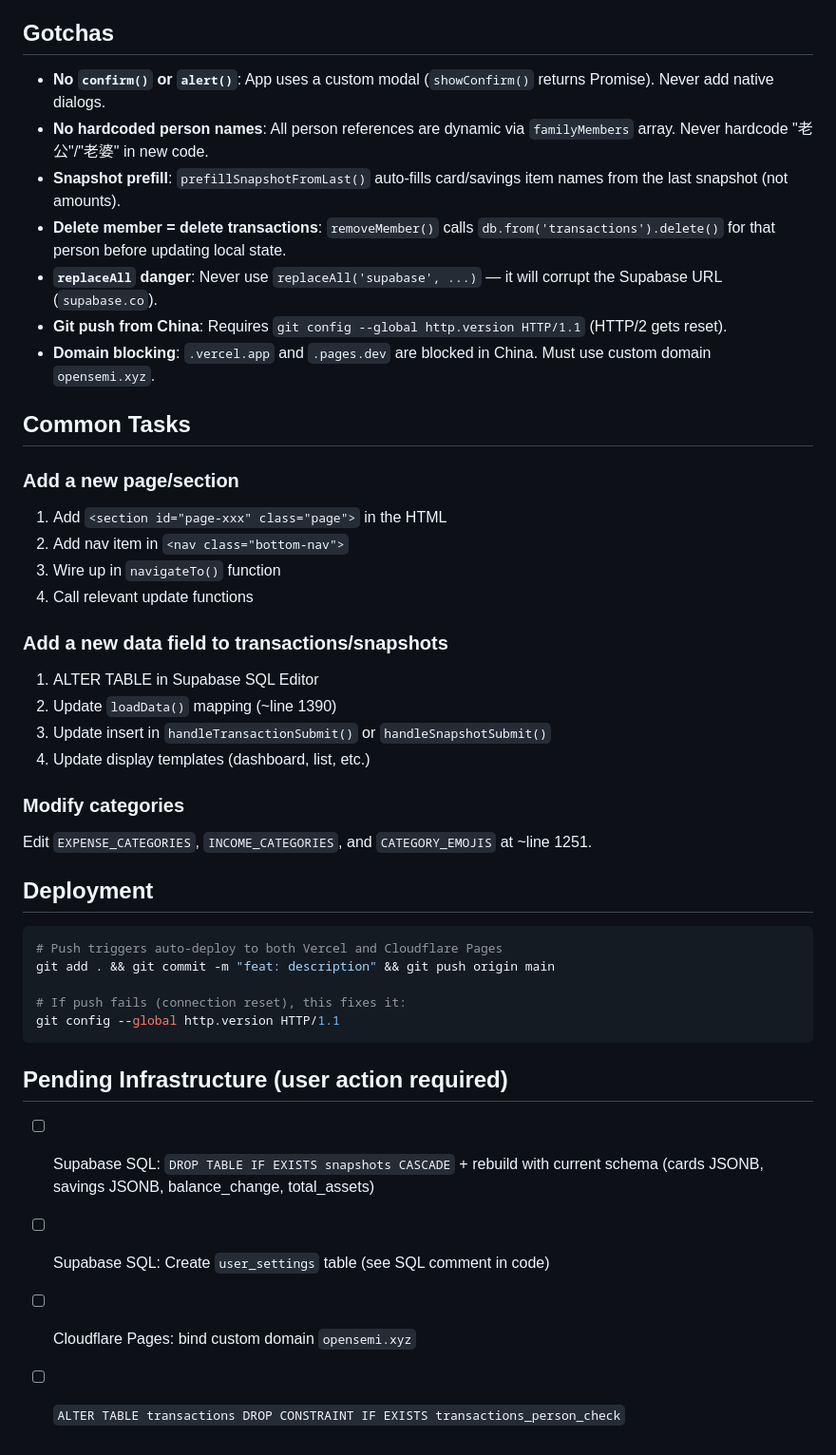
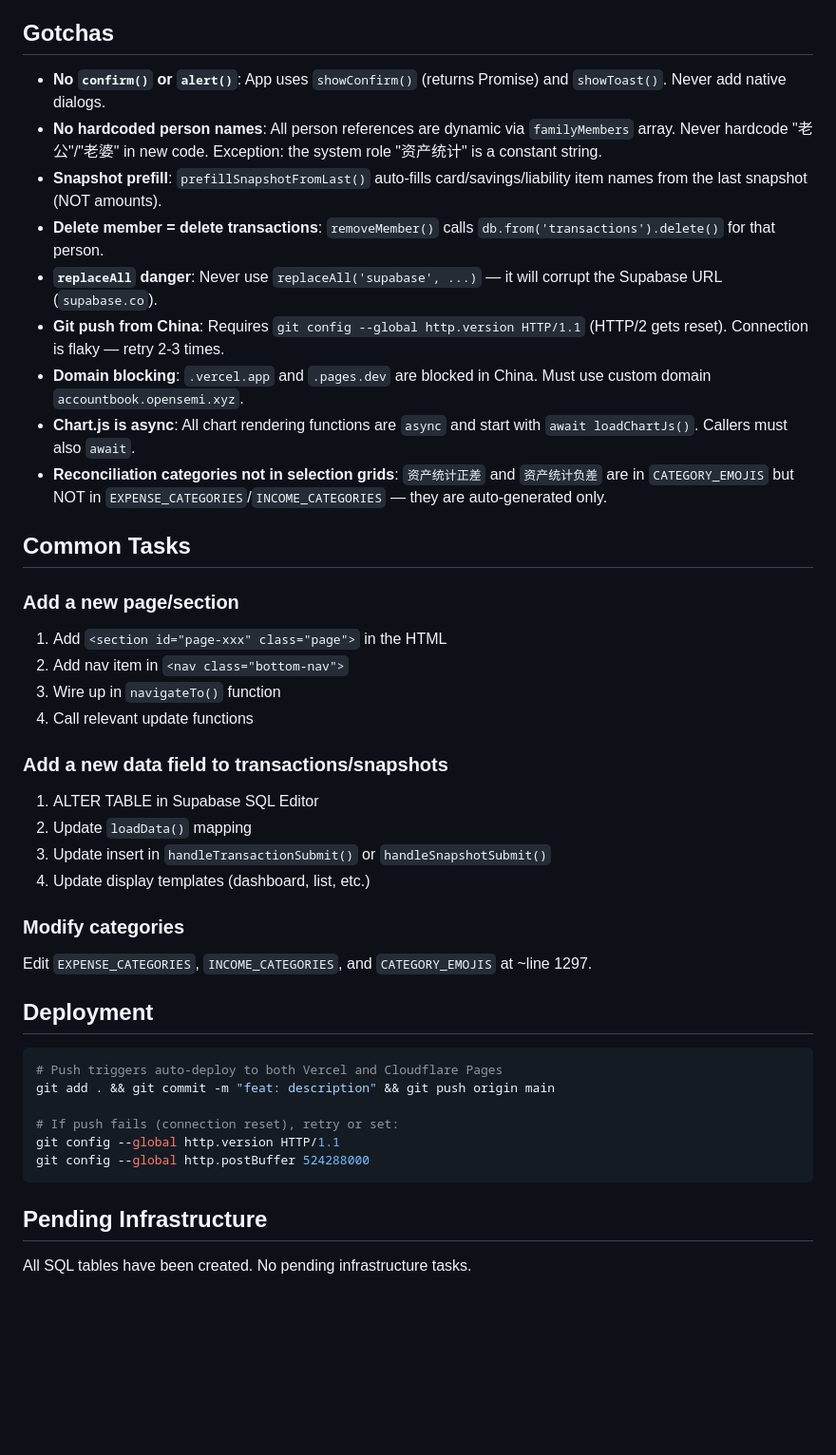
Before and after one commit to FRANKLPF/my-account-book, a Markdown page: AGENTS.md, the part around one of its changes. Shown at 95% size. Rendered like a GitHub page; blank space fills up the shorter version.

````diff
--- a/AGENTS.md
+++ b/AGENTS.md
@@ -59,13 +66,15 @@ let familyMembers = JSON.parse(localStorage.getItem('familyMembers') || '["老
 
 ## Gotchas
 
-- **No `confirm()` or `alert()`**: App uses a custom modal (`showConfirm()` returns Promise). Never add native dialogs.
-- **No hardcoded person names**: All person references are dynamic via `familyMembers` array. Never hardcode "老公"/"老婆" in new code.
-- **Snapshot prefill**: `prefillSnapshotFromLast()` auto-fills card/savings item names from the last snapshot (not amounts).
-- **Delete member = delete transactions**: `removeMember()` calls `db.from('transactions').delete()` for that person before updating local state.
+- **No `confirm()` or `alert()`**: App uses `showConfirm()` (returns Promise) and `showToast()`. Never add native dialogs.
+- **No hardcoded person names**: All person references are dynamic via `familyMembers` array. Never hardcode "老公"/"老婆" in new code. Exception: the system role "资产统计" is a constant string.
+- **Snapshot prefill**: `prefillSnapshotFromLast()` auto-fills card/savings/liability item names from the last snapshot (NOT amounts).
+- **Delete member = delete transactions**: `removeMember()` calls `db.from('transactions').delete()` for that person.
 - **`replaceAll` danger**: Never use `replaceAll('supabase', ...)` — it will corrupt the Supabase URL (`supabase.co`).
-- **Git push from China**: Requires `git config --global http.version HTTP/1.1` (HTTP/2 gets reset).
-- **Domain blocking**: `.vercel.app` and `.pages.dev` are blocked in China. Must use custom domain `opensemi.xyz`.
+- **Git push from China**: Requires `git config --global http.version HTTP/1.1` (HTTP/2 gets reset). Connection is flaky — retry 2-3 times.
+- **Domain blocking**: `.vercel.app` and `.pages.dev` are blocked in China. Must use custom domain `accountbook.opensemi.xyz`.
+- **Chart.js is async**: All chart rendering functions are `async` and start with `await loadChartJs()`. Callers must also `await`.
+- **Reconciliation categories not in selection grids**: `资产统计正差` and `资产统计负差` are in `CATEGORY_EMOJIS` but NOT in `EXPENSE_CATEGORIES`/`INCOME_CATEGORIES` — they are auto-generated only.
 
 ## Common Tasks
 
@@ -77,12 +86,12 @@ let familyMembers = JSON.parse(localStorage.getItem('familyMembers') || '["老
 
 ### Add a new data field to transactions/snapshots
 1. ALTER TABLE in Supabase SQL Editor
-2. Update `loadData()` mapping (~line 1390)
+2. Update `loadData()` mapping
 3. Update insert in `handleTransactionSubmit()` or `handleSnapshotSubmit()`
 4. Update display templates (dashboard, list, etc.)
 
 ### Modify categories
-Edit `EXPENSE_CATEGORIES`, `INCOME_CATEGORIES`, and `CATEGORY_EMOJIS` at ~line 1251.
+Edit `EXPENSE_CATEGORIES`, `INCOME_CATEGORIES`, and `CATEGORY_EMOJIS` at ~line 1297.
 
 ## Deployment
 
@@ -90,13 +99,11 @@ Edit `EXPENSE_CATEGORIES`, `INCOME_CATEGORIES`, and `CATEGORY_EMOJIS` at ~line 1
 # Push triggers auto-deploy to both Vercel and Cloudflare Pages
 git add . && git commit -m "feat: description" && git push origin main
 
-# If push fails (connection reset), this fixes it:
+# If push fails (connection reset), retry or set:
 git config --global http.version HTTP/1.1
+git config --global http.postBuffer 524288000
 ```
 
-## Pending Infrastructure (user action required)
+## Pending Infrastructure
 
-- [ ] Supabase SQL: `DROP TABLE IF EXISTS snapshots CASCADE` + rebuild with current schema (cards JSONB, savings JSONB, balance_change, total_assets)
-- [ ] Supabase SQL: Create `user_settings` table (see SQL comment in code)
-- [ ] Cloudflare Pages: bind custom domain `opensemi.xyz`
-- [ ] `ALTER TABLE transactions DROP CONSTRAINT IF EXISTS transactions_person_check`
+All SQL tables have been created. No pending infrastructure tasks.
````
Also changed, not shown: other parts of AGENTS.md (+35 -28 lines), README.md (added, +62 -0 lines), USER_GUIDE.md (added, +199 -0 lines).
